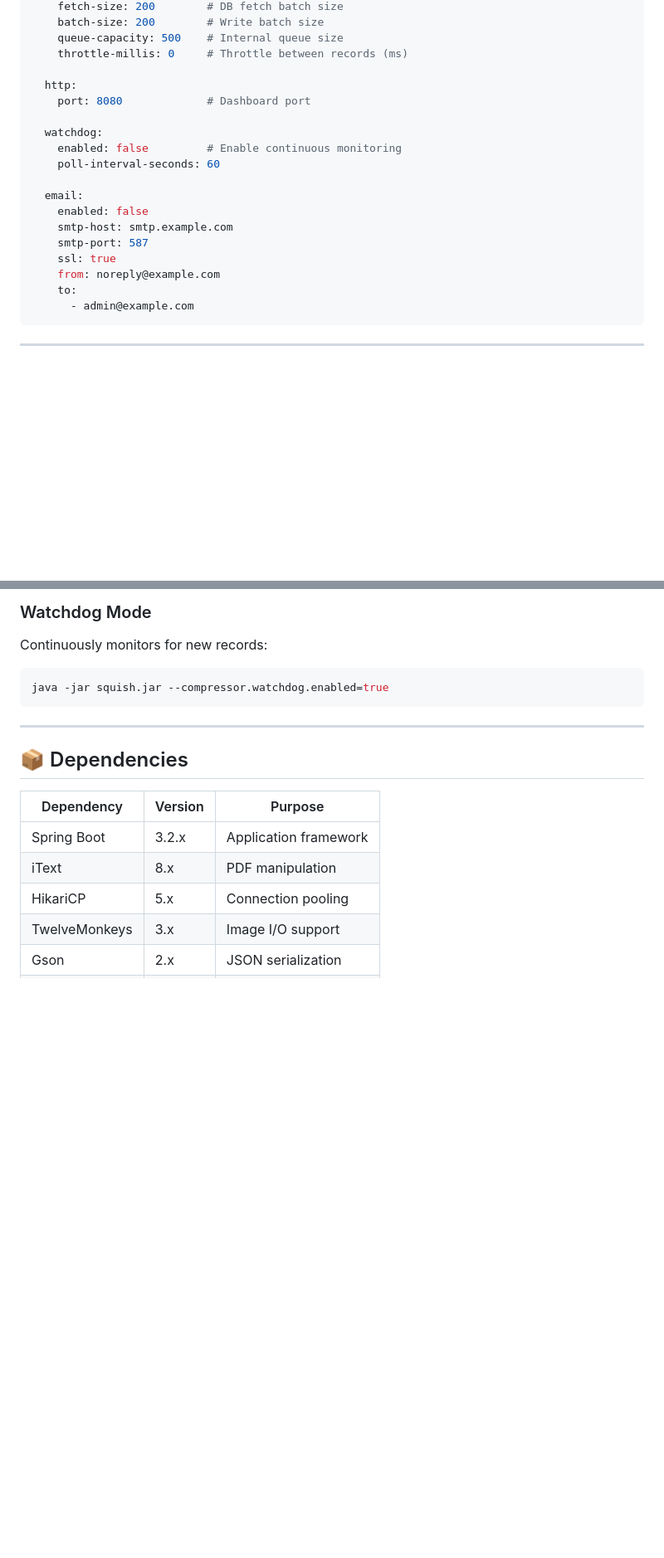
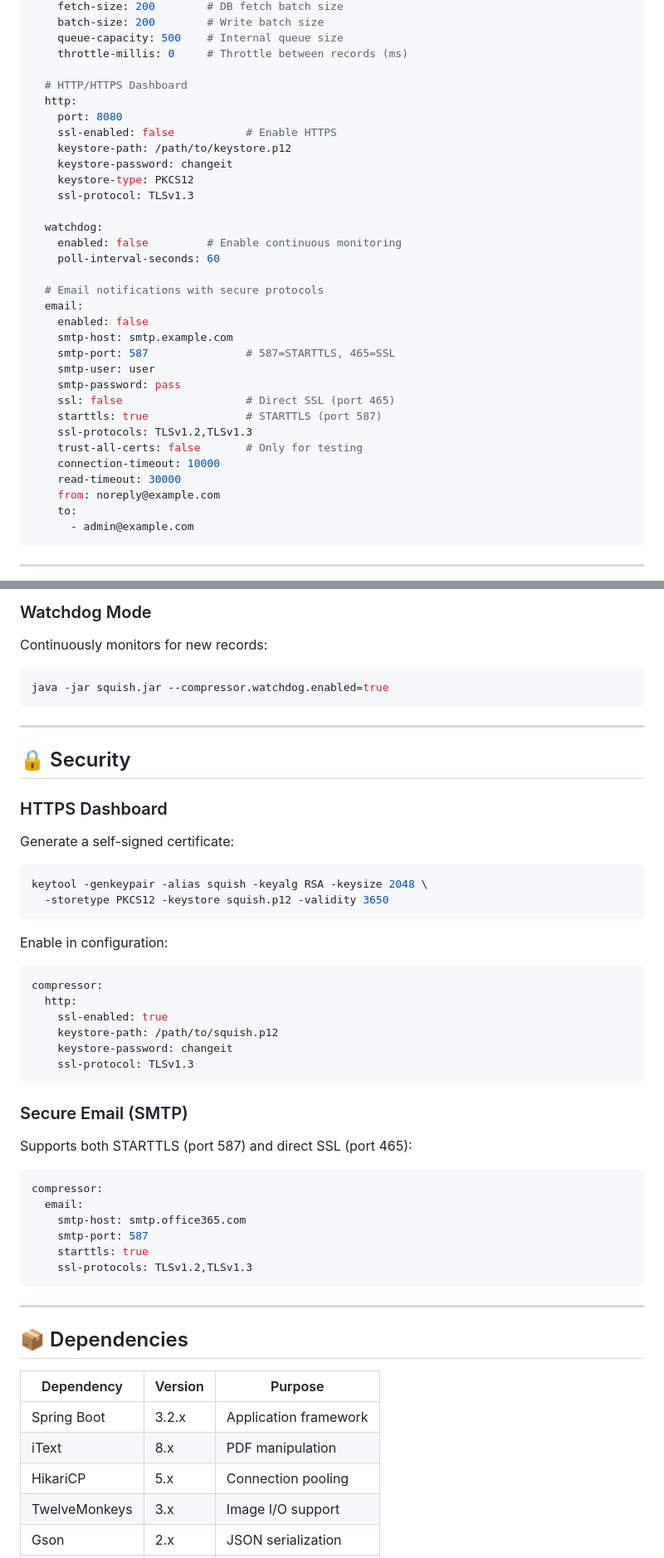
Before and after one commit to gsimonini70/squish, a Markdown page: README.md, 2 parts joined by grey strips. Shown at 83% size. GitHub-like rendering; blank space fills up the shorter version.

````diff
--- a/README.md
+++ b/README.md
@@ -104,18 +104,32 @@ compressor:
     queue-capacity: 500    # Internal queue size
     throttle-millis: 0     # Throttle between records (ms)
 
+  # HTTP/HTTPS Dashboard
   http:
-    port: 8080             # Dashboard port
+    port: 8080
+    ssl-enabled: false           # Enable HTTPS
+    keystore-path: /path/to/keystore.p12
+    keystore-password: changeit
+    keystore-type: PKCS12
+    ssl-protocol: TLSv1.3
 
   watchdog:
     enabled: false         # Enable continuous monitoring
     poll-interval-seconds: 60
 
+  # Email notifications with secure protocols
   email:
     enabled: false
     smtp-host: smtp.example.com
-    smtp-port: 587
-    ssl: true
+    smtp-port: 587               # 587=STARTTLS, 465=SSL
+    smtp-user: user
+    smtp-password: pass
+    ssl: false                   # Direct SSL (port 465)
+    starttls: true               # STARTTLS (port 587)
+    ssl-protocols: TLSv1.2,TLSv1.3
+    trust-all-certs: false       # Only for testing
+    connection-timeout: 10000
+    read-timeout: 30000
     from: noreply@example.com
     to:
       - admin@example.com
@@ -231,6 +245,43 @@ java -jar squish.jar --compressor.watchdog.enabled=true
 
 ---
 
+## 🔒 Security
+
+### HTTPS Dashboard
+
+Generate a self-signed certificate:
+
+```bash
+keytool -genkeypair -alias squish -keyalg RSA -keysize 2048 \
+  -storetype PKCS12 -keystore squish.p12 -validity 3650
+```
+
+Enable in configuration:
+
+```yaml
+compressor:
+  http:
+    ssl-enabled: true
+    keystore-path: /path/to/squish.p12
+    keystore-password: changeit
+    ssl-protocol: TLSv1.3
+```
+
+### Secure Email (SMTP)
+
+Supports both STARTTLS (port 587) and direct SSL (port 465):
+
+```yaml
+compressor:
+  email:
+    smtp-host: smtp.office365.com
+    smtp-port: 587
+    starttls: true
+    ssl-protocols: TLSv1.2,TLSv1.3
+```
+
+---
+
 ## 📦 Dependencies
 
 | Dependency | Version | Purpose |
````
Also changed, not shown: CLAUDE.md (+14 -1 lines), dist/docs/INSTALL.md (+95 -1 lines).
